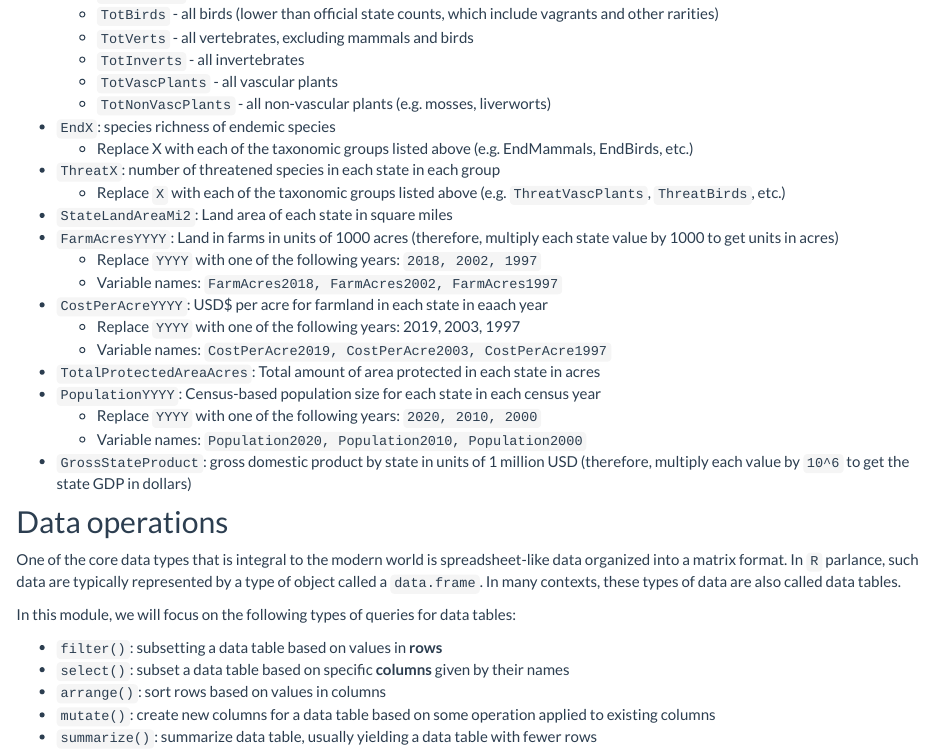
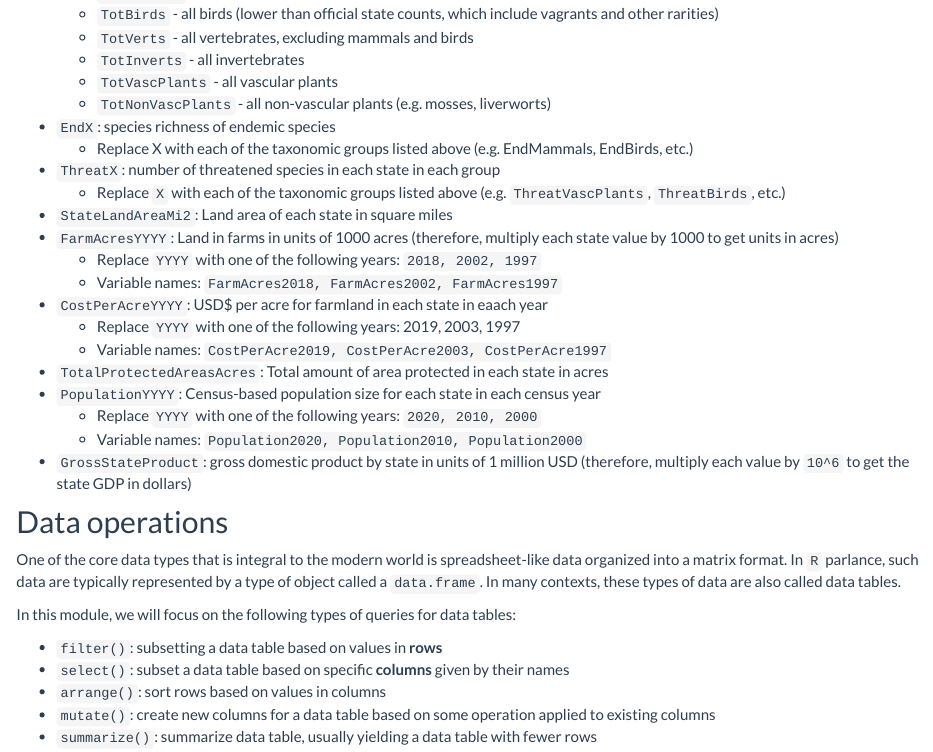
Before and after one commit to chchang47/BIOL104PO, an R Markdown document (docs/Week2.Rmd): the page in a window 1100 px wide, from 770 px down. Rendered offline with R 4.5, knitr and Pandoc, with nearby package versions; a font, style sheet, LaTeX package, included part or bibliography that could not be used is replaced or left out.

Commit message:
Fixing column name in USdata for R code

```diff
--- a/docs/Week2.Rmd
+++ b/docs/Week2.Rmd
@@ -46,7 +46,7 @@ This [data file](https://github.com/charlottehchang/BIOL104PO/blob/master/data/S
 * `CostPerAcreYYYY`: USD$ per acre for farmland in each state in eaach year
   + Replace `YYYY` with one of the following years: 2019, 2003, 1997
   + Variable names: `CostPerAcre2019, CostPerAcre2003, CostPerAcre1997`
-* `TotalProtectedAreaAcres`: Total amount of area protected in each state in acres
+* `TotalProtectedAreasAcres`: Total amount of area protected in each state in acres
 * `PopulationYYYY`: Census-based population size for each state in each census year
   + Replace `YYYY` with one of the following years: `2020, 2010, 2000`
   + Variable names: `Population2020, Population2010, Population2000`
```
Also changed, not shown: 1 other file.
